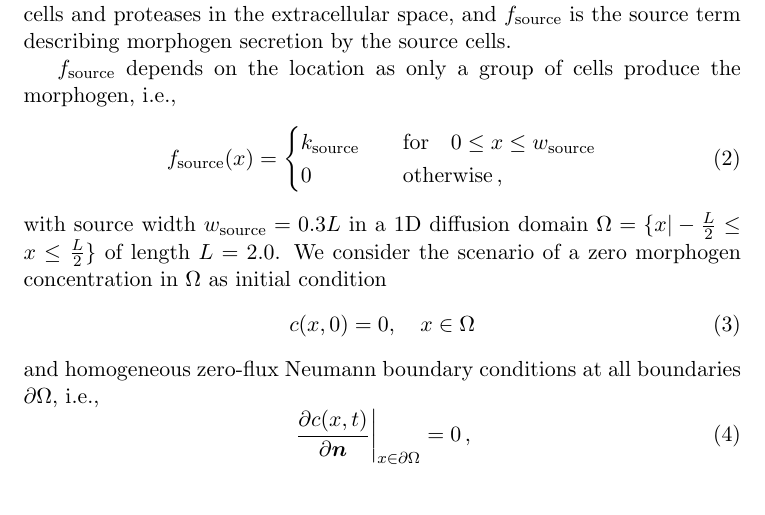
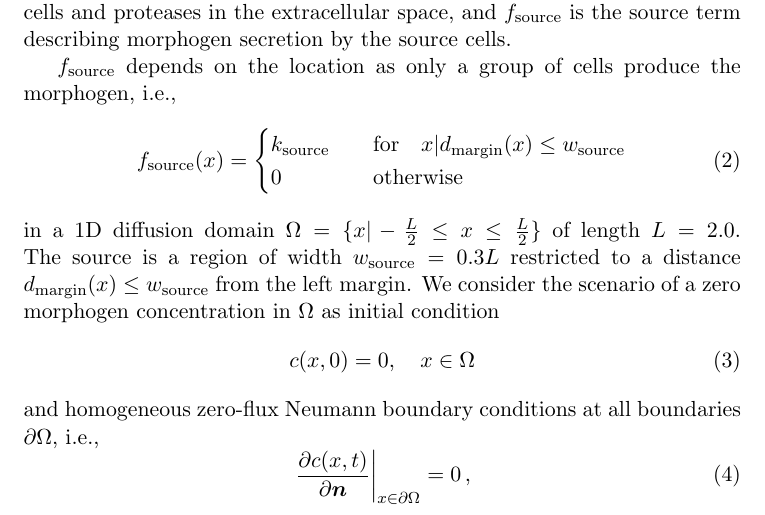
Before and after one commit to JustinaStark/parameter_search_morphogen_gradient, a LaTeX document (README.tex): part of page 1 of 2, cut so that both start at the same text. Compiled offline with pdfLaTeX.

Commit message:
Correcting source condition in Eq. 2 of README

```diff
--- a/README.tex
+++ b/README.tex
@@ -17,12 +17,12 @@ $f_{\rm{source}}$ depends on the location as only a group of cells produce the m
 \begin{equation}\label{eq:source}
 	f_{\rm{source}}(x) =
         \begin{cases}
-        k_{\rm{source}} \quad & \text{for} \quad  0 \le x \le w_{\rm{source}}  \\
-        0 & \rm{otherwise}\, ,
+        k_{\rm{source}} \quad & \text{for} \quad x | d_{\rm{margin}}(x) \le w_{\rm{source}}  \\
+        0 & \rm{otherwise}\,
     \end{cases}
 \end{equation}
 %
-with source width $w_{\rm{source}} = 0.3 L$ in a 1D diffusion domain $\Omega = \{x | -\frac{L}{2} \leq x \leq \frac{L}{2}\} $ of length $L=2.0$. We consider the scenario of a zero morphogen concentration in $\Omega$ as initial condition
+in a 1D diffusion domain $\Omega = \{x | -\frac{L}{2} \leq x \leq \frac{L}{2}\}$ of length $L=2.0$. The source is a region of width $w_{\rm{source}} = 0.3 L$ restricted to a distance $d_{\rm{margin}}(x) \le w_{\rm{source}}$ from the left margin. We consider the scenario of a zero morphogen concentration in $\Omega$ as initial condition
 %
 \begin{equation}\label{eq:IC}
 	c(x,0) = 0, \quad x \in \Omega
```
Also changed, not shown: README.pdf.
